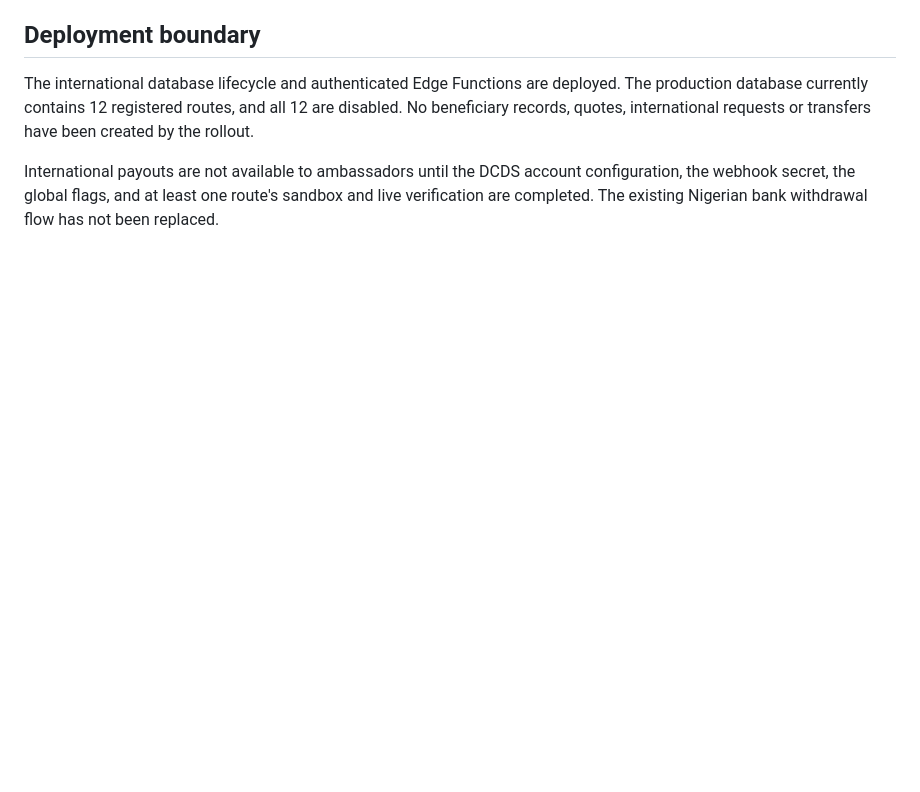
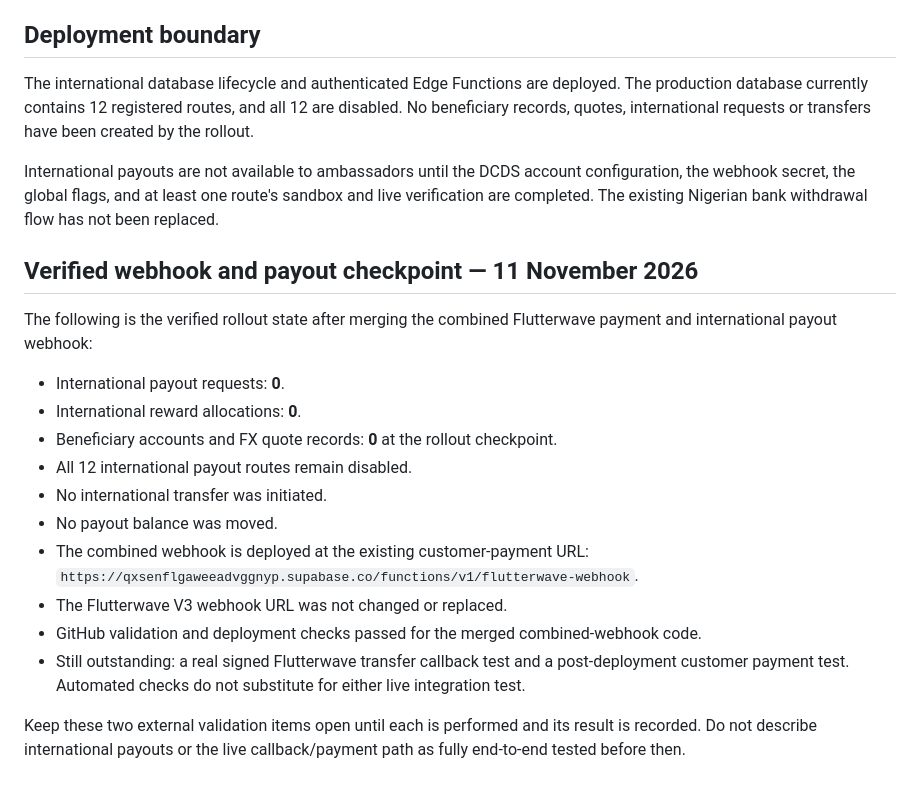
Before and after one commit to dechampions03-leader/De_Champions_Digital_Service, a Markdown page: ai-config/DCDS-INTERNATIONAL-PAYOUT-OPERATIONS.md, the part around the change. Rendered like a GitHub page; blank space fills up the shorter version.

Commit message:
Record verified webhook and international payout rollout checkpoint

```diff
--- a/ai-config/DCDS-INTERNATIONAL-PAYOUT-OPERATIONS.md
+++ b/ai-config/DCDS-INTERNATIONAL-PAYOUT-OPERATIONS.md
@@ -85,3 +85,22 @@ A route record may be enabled only after provider approval, sandbox verification
 The international database lifecycle and authenticated Edge Functions are deployed. The production database currently contains 12 registered routes, and all 12 are disabled. No beneficiary records, quotes, international requests or transfers have been created by the rollout.
 
 International payouts are not available to ambassadors until the DCDS account configuration, the webhook secret, the global flags, and at least one route's sandbox and live verification are completed. The existing Nigerian bank withdrawal flow has not been replaced.
+
+
+## Verified webhook and payout checkpoint — 11 November 2026
+
+The following is the verified rollout state after merging the combined Flutterwave payment and international payout webhook:
+
+- International payout requests: **0**.
+- International reward allocations: **0**.
+- Beneficiary accounts and FX quote records: **0** at the rollout checkpoint.
+- All 12 international payout routes remain disabled.
+- No international transfer was initiated.
+- No payout balance was moved.
+- The combined webhook is deployed at the existing customer-payment URL:
+  `https://qxsenflgaweeadvggnyp.supabase.co/functions/v1/flutterwave-webhook`.
+- The Flutterwave V3 webhook URL was not changed or replaced.
+- GitHub validation and deployment checks passed for the merged combined-webhook code.
+- Still outstanding: a real signed Flutterwave transfer callback test and a post-deployment customer payment test. Automated checks do not substitute for either live integration test.
+
+Keep these two external validation items open until each is performed and its result is recorded. Do not describe international payouts or the live callback/payment path as fully end-to-end tested before then.
```
